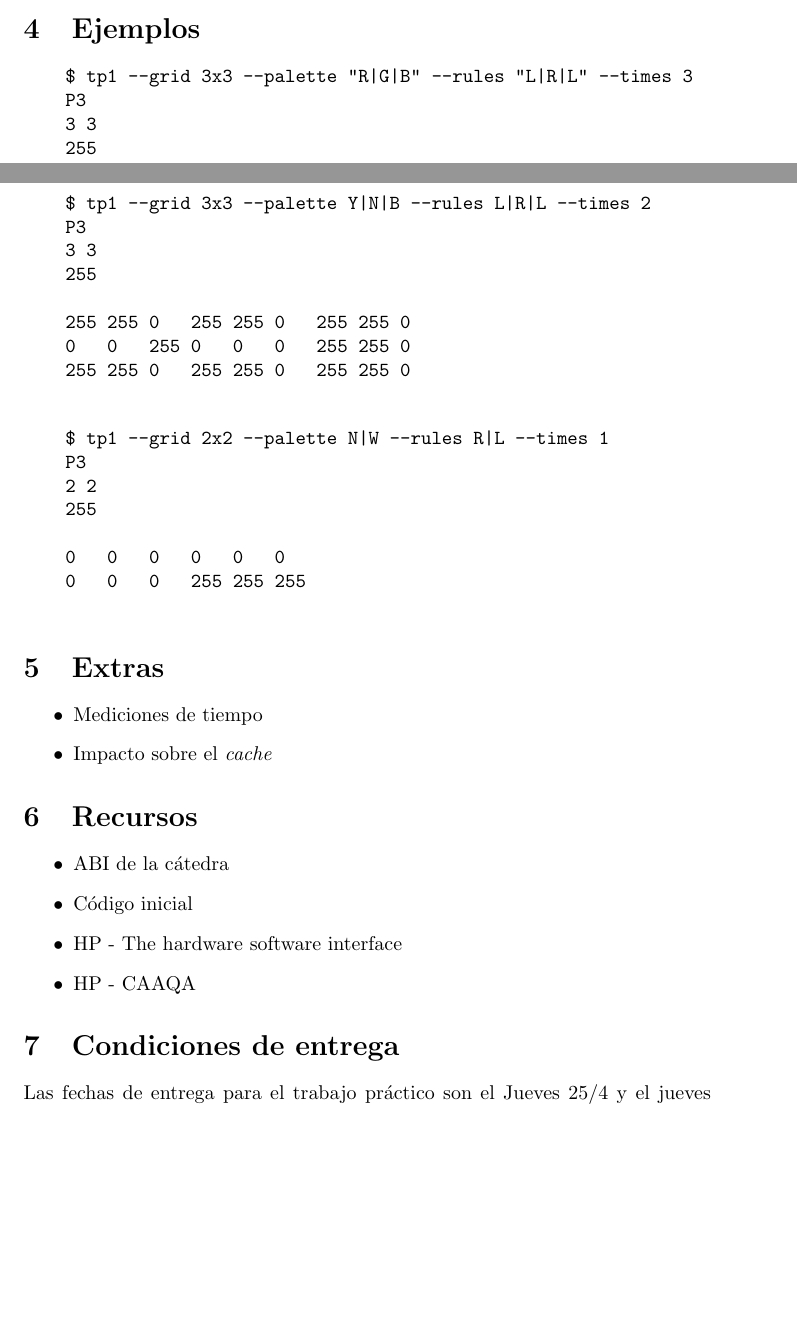
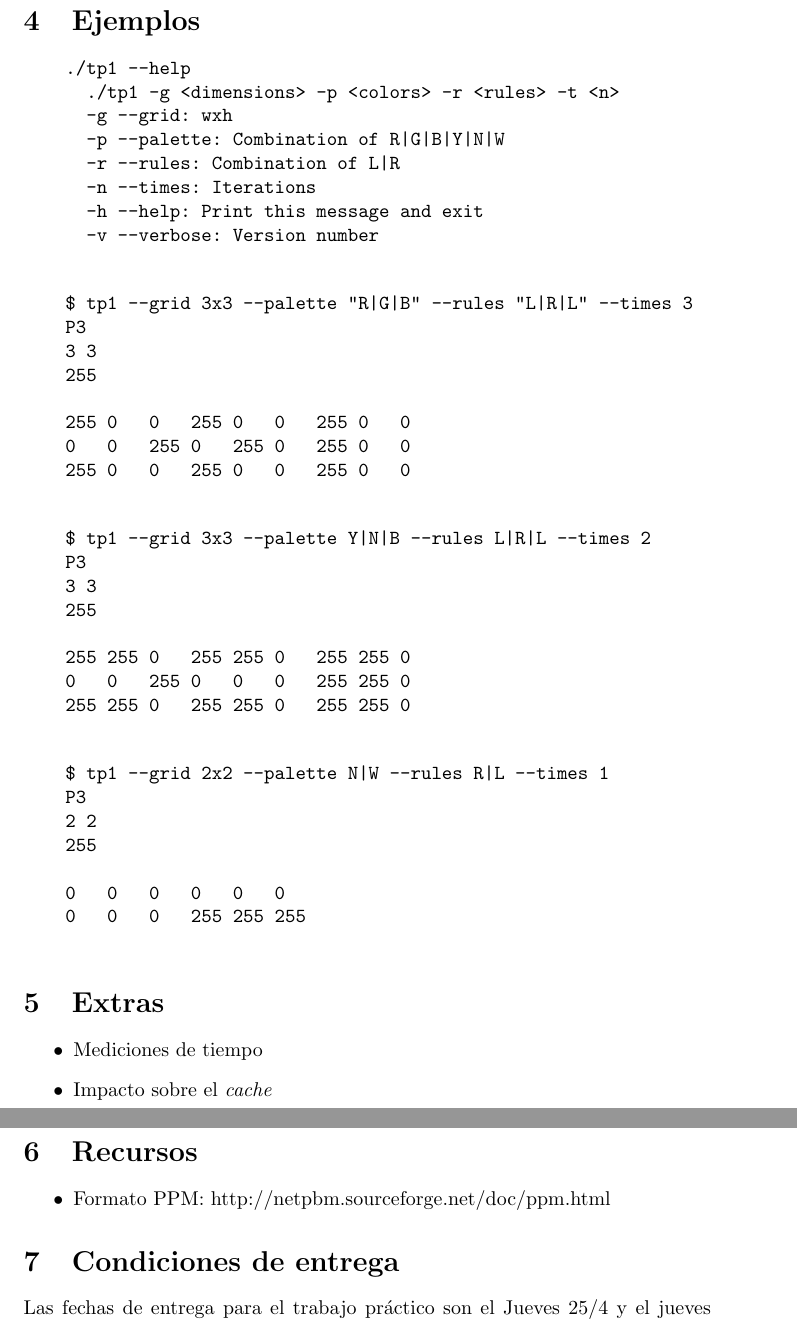
Before and after one commit to Tommmster/6620_, a LaTeX document (tp1-artist-ant/tp1.tex): two parts of pages 2 and 3 of 4 before the commit and two parts of pages 3 and 4 of 4 after it, joined at a grey line, cut so that both start at the same text, the shorter picture padded with empty space. Compiled offline with pdfLaTeX.

```diff
--- a/tp1-artist-ant/tp1.tex
+++ b/tp1-artist-ant/tp1.tex
@@ -86,7 +86,19 @@
 de código C a \textit{assembly}. Posteriores versiones pueden implementar mejoras como \underline{tablas de saltos},
 variables locales en registros o variaciones al ABI.
 
+\pagebreak
 \section{Ejemplos}
+
+    \begin{verbatim}
+    ./tp1 --help
+      ./tp1 -g <dimensions> -p <colors> -r <rules> -t <n>
+      -g --grid: wxh
+      -p --palette: Combination of R|G|B|Y|N|W
+      -r --rules: Combination of L|R
+      -n --times: Iterations
+      -h --help: Print this message and exit
+      -v --verbose: Version number
+    \end{verbatim}
 
     \begin{verbatim}
     $ tp1 --grid 3x3 --palette "R|G|B" --rules "L|R|L" --times 3
@@ -129,10 +141,7 @@
 \section{Recursos}
 
 \begin{itemize}
-\item ABI de la cátedra
-\item Código inicial
-\item HP - The hardware software interface
-\item HP - CAAQA
+\item Formato PPM: http://netpbm.sourceforge.net/doc/ppm.html
 \end{itemize}
 
 \section{Condiciones de entrega}
```
Also changed, not shown: tp1-artist-ant/tp1.tex (2 more changed lines), 1 other file.
